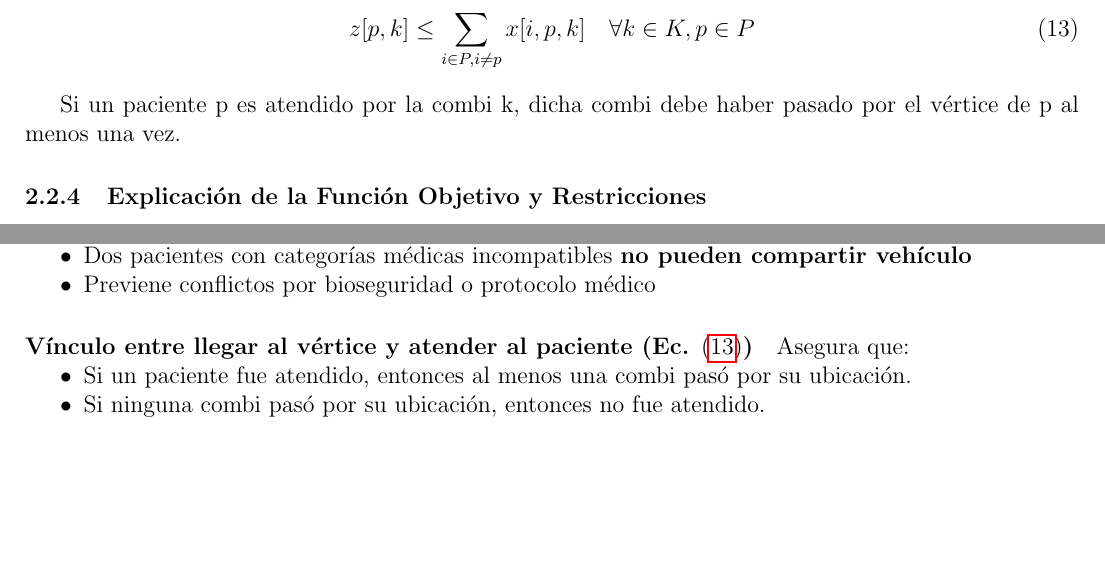
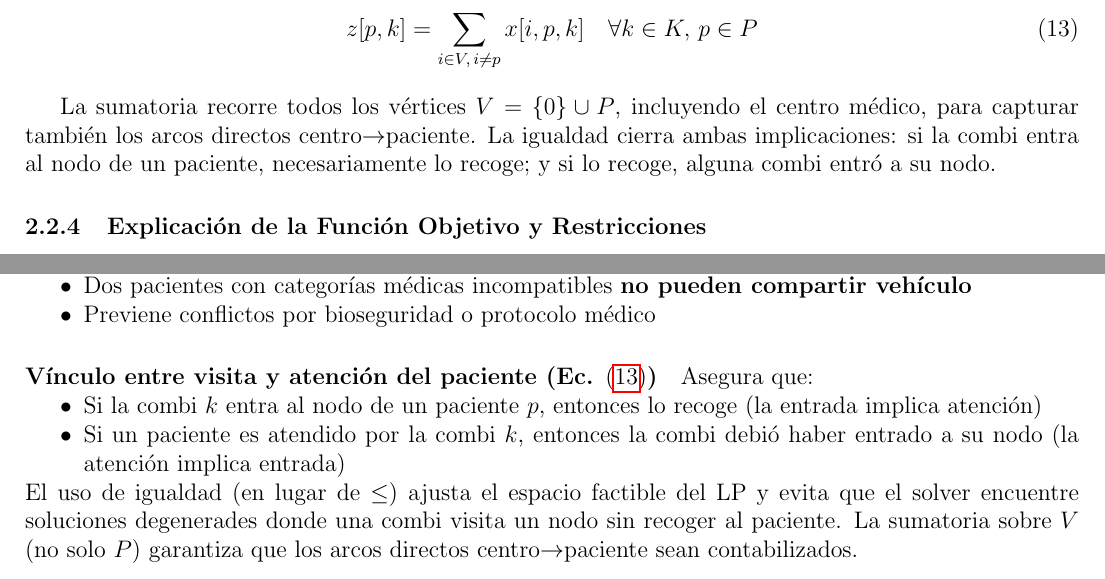
Before and after one commit to pablotrrs/tp-myo-2026-s1, a LaTeX document (main.tex): two parts of pages 6 and 7 of 22, joined at a grey line, cut so that both start at the same text, the shorter picture padded with empty space. Compiled offline with pdfLaTeX.

Commit message:
si la combi pasa por un paciente tiene que levantarlo

```diff
--- a/main.tex
+++ b/main.tex
@@ -271,13 +271,13 @@ donde $\mathcal{I}_{\text{pacientes}} = \{(p,q) : \text{categoria}[p], \text{cat
 
 Si dos pacientes pertenecen a categorías incompatibles, no pueden estar en el mismo vehículo.
 
-\paragraph{7. Vínculo entre llegar al vértice y atender al paciente }
+\paragraph{7. Vínculo entre visita y atención del paciente}
 
 \begin{align}
- z[p, k] \le \sum_{i \in P,i \neq p} x[i, p, k] \quad &\forall k \in K, p \in P  \label{eq:vinczx}
+  z[p, k] = \sum_{i \in V,\, i \neq p} x[i, p, k] \quad &\forall k \in K,\, p \in P \label{eq:vinczx}
 \end{align}
 
-Si un paciente p es atendido por la combi k, dicha combi debe haber pasado por el vértice de p al menos una vez.
+La sumatoria recorre todos los vértices $V = \{0\} \cup P$, incluyendo el centro médico, para capturar también los arcos directos centro$\to$paciente. La igualdad cierra ambas implicaciones: si la combi entra al nodo de un paciente, necesariamente lo recoge; y si lo recoge, alguna combi entró a su nodo.
 
 \subsubsection{Explicación de la Función Objetivo y Restricciones}
 
@@ -344,12 +344,13 @@ Aseguran que:
     \item Previene conflictos por bioseguridad o protocolo médico
 \end{itemize}
 
-\paragraph{Vínculo entre llegar al vértice y atender al paciente (Ec. \eqref{eq:vinczx})}
+\paragraph{Vínculo entre visita y atención del paciente (Ec. \eqref{eq:vinczx})}
 Asegura que:
 \begin{itemize}
-    \item Si un paciente fue atendido, entonces al menos una combi pasó por su ubicación.
-    \item Si ninguna combi pasó por su ubicación, entonces no fue atendido.
+    \item Si la combi $k$ entra al nodo de un paciente $p$, entonces lo recoge (la entrada implica atención)
+    \item Si un paciente es atendido por la combi $k$, entonces la combi debió haber entrado a su nodo (la atención implica entrada)
 \end{itemize}
+El uso de igualdad (en lugar de $\leq$) ajusta el espacio factible del LP y evita que el solver encuentre soluciones degenerades donde una combi visita un nodo sin recoger al paciente. La sumatoria sobre $V$ (no solo $P$) garantiza que los arcos directos centro$\to$paciente sean contabilizados.
 
 \newpage
 \section{Estrategia 2: SaludCG (Generación de Columnas)}
```
Also changed, not shown: main.pdf, 1 other file.
